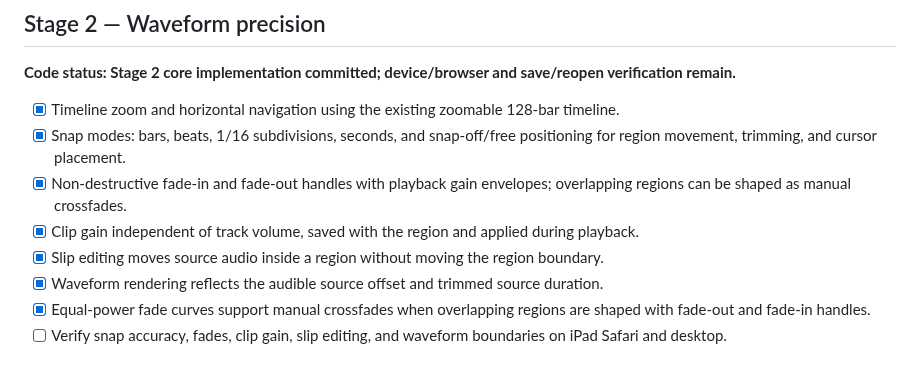
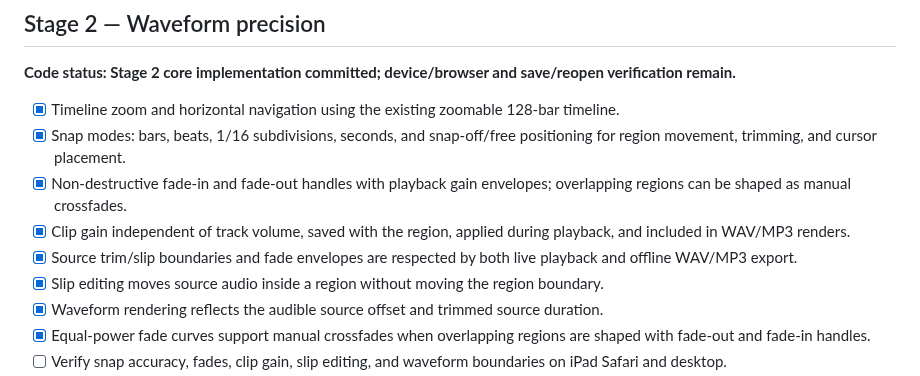
Before and after one commit to lambocityyachtclub-png/lambo-city-records, a Markdown page: STUDIO_EDIT_ROADMAP.md, the part around the change. GitHub-like rendering.

Commit message:
Document precision-aware offline audio export in Stage 2

```diff
--- a/STUDIO_EDIT_ROADMAP.md
+++ b/STUDIO_EDIT_ROADMAP.md
@@ -23,7 +23,8 @@ This roadmap is the source of truth for the EDIT workspace build. Keep the appro
 - [x] Timeline zoom and horizontal navigation using the existing zoomable 128-bar timeline.
 - [x] Snap modes: bars, beats, 1/16 subdivisions, seconds, and snap-off/free positioning for region movement, trimming, and cursor placement.
 - [x] Non-destructive fade-in and fade-out handles with playback gain envelopes; overlapping regions can be shaped as manual crossfades.
-- [x] Clip gain independent of track volume, saved with the region and applied during playback.
+- [x] Clip gain independent of track volume, saved with the region, applied during playback, and included in WAV/MP3 renders.
+- [x] Source trim/slip boundaries and fade envelopes are respected by both live playback and offline WAV/MP3 export.
 - [x] Slip editing moves source audio inside a region without moving the region boundary.
 - [x] Waveform rendering reflects the audible source offset and trimmed source duration.
 - [x] Equal-power fade curves support manual crossfades when overlapping regions are shaped with fade-out and fade-in handles.
```
